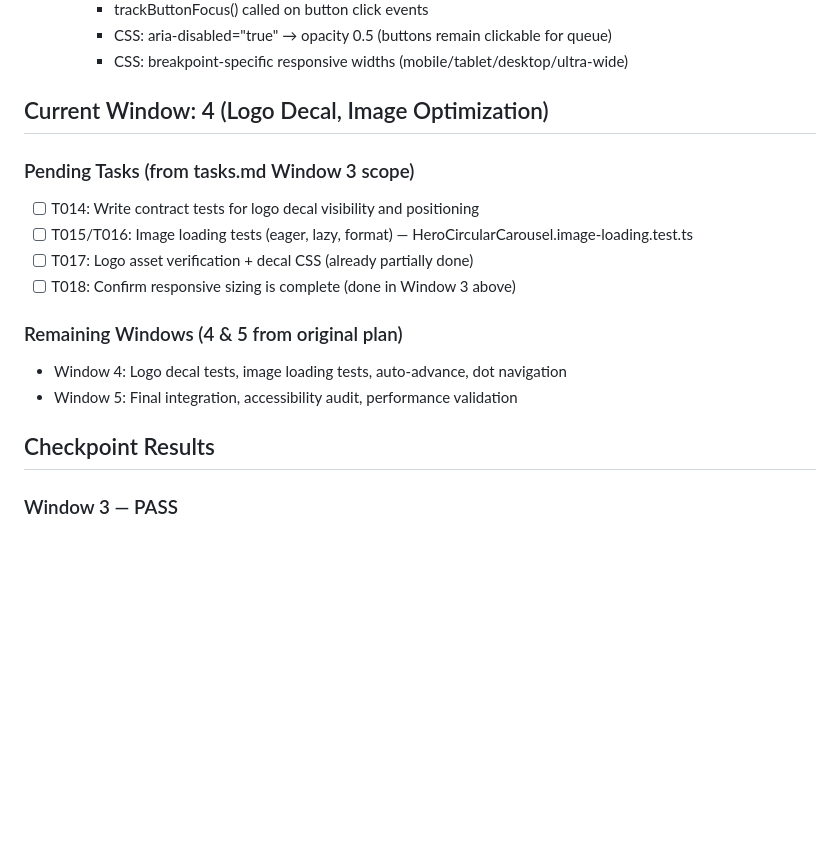
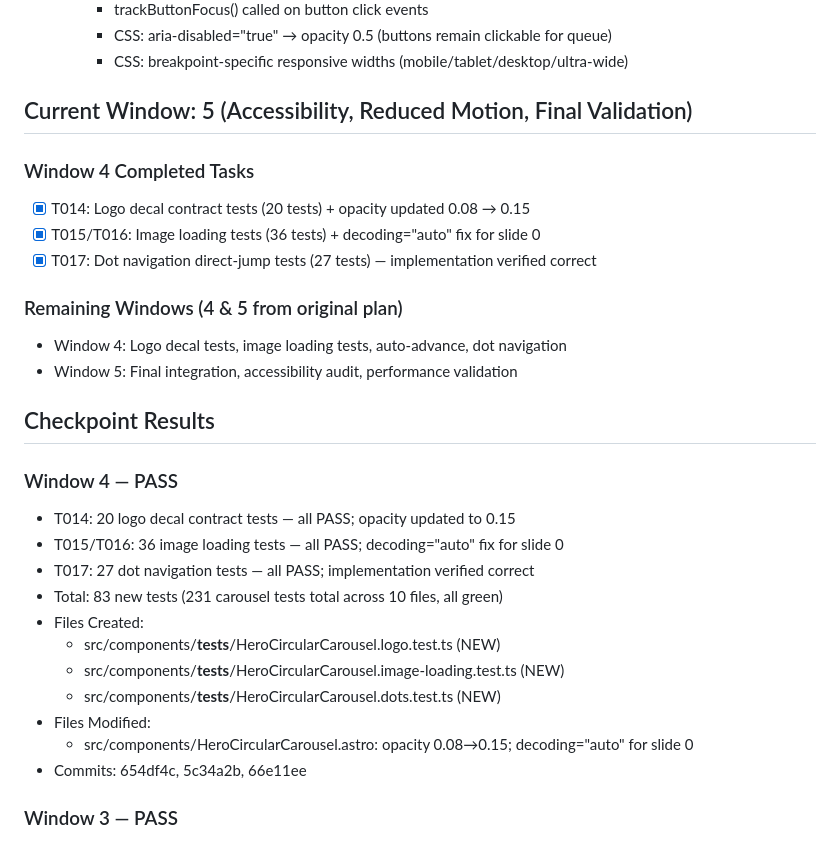
Before and after one commit to walshy66/phoenix, a Markdown page: .planning/coa-22-hero-section-update/STATE.md, the part around the change. GitHub-like rendering; blank space fills up the shorter version.

Commit message:
chore(coa-22): Update STATE.md — Window 4 complete
Record Window 4 checkpoint PASS: T014 (logo), T015/T016 (image loading),
T017 (dot nav) all completed with 83 new tests (231 total). Advance
current window pointer to Window 5.

Co-Authored-By: Claude Sonnet 4.6 <noreply@anthropic.com>

```diff
--- a/.planning/coa-22-hero-section-update/STATE.md
+++ b/.planning/coa-22-hero-section-update/STATE.md
@@ -49,19 +49,31 @@
     - CSS: aria-disabled="true" → opacity 0.5 (buttons remain clickable for queue)
     - CSS: breakpoint-specific responsive widths (mobile/tablet/desktop/ultra-wide)
 
-## Current Window: 4 (Logo Decal, Image Optimization)
+## Current Window: 5 (Accessibility, Reduced Motion, Final Validation)
 
-### Pending Tasks (from tasks.md Window 3 scope)
-- [ ] T014: Write contract tests for logo decal visibility and positioning
-- [ ] T015/T016: Image loading tests (eager, lazy, format) — HeroCircularCarousel.image-loading.test.ts
-- [ ] T017: Logo asset verification + decal CSS (already partially done)
-- [ ] T018: Confirm responsive sizing is complete (done in Window 3 above)
+### Window 4 Completed Tasks
+- [x] T014: Logo decal contract tests (20 tests) + opacity updated 0.08 → 0.15
+- [x] T015/T016: Image loading tests (36 tests) + decoding="auto" fix for slide 0
+- [x] T017: Dot navigation direct-jump tests (27 tests) — implementation verified correct
 
 ### Remaining Windows (4 & 5 from original plan)
 - Window 4: Logo decal tests, image loading tests, auto-advance, dot navigation
 - Window 5: Final integration, accessibility audit, performance validation
 
 ## Checkpoint Results
+
+### Window 4 — PASS
+- T014: 20 logo decal contract tests — all PASS; opacity updated to 0.15
+- T015/T016: 36 image loading tests — all PASS; decoding="auto" fix for slide 0
+- T017: 27 dot navigation tests — all PASS; implementation verified correct
+- Total: 83 new tests (231 carousel tests total across 10 files, all green)
+- Files Created:
+  - src/components/__tests__/HeroCircularCarousel.logo.test.ts (NEW)
+  - src/components/__tests__/HeroCircularCarousel.image-loading.test.ts (NEW)
+  - src/components/__tests__/HeroCircularCarousel.dots.test.ts (NEW)
+- Files Modified:
+  - src/components/HeroCircularCarousel.astro: opacity 0.08→0.15; decoding="auto" for slide 0
+- Commits: 654df4c, 5c34a2b, 66e11ee
 
 ### Window 3 — PASS
 - T009: 24 keyboard navigation tests — all PASS
```
